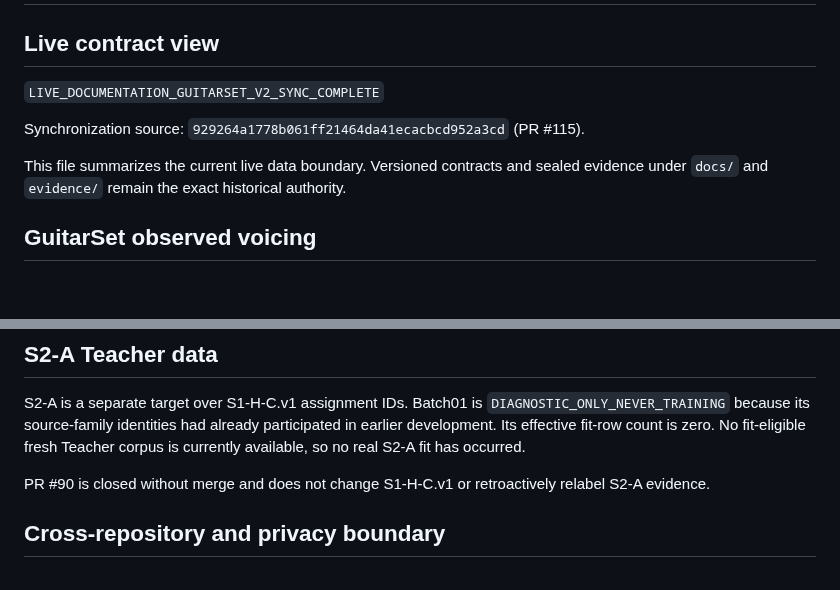
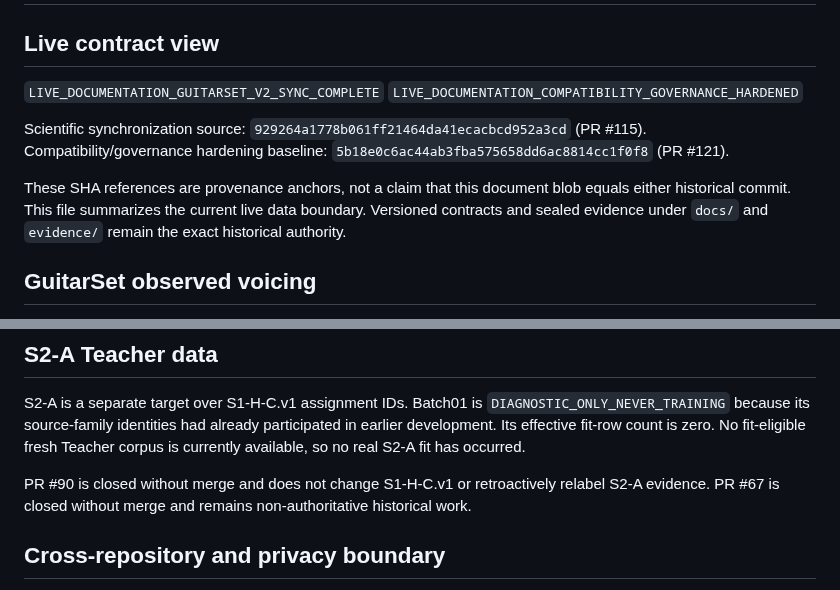
Before and after one commit to khfy7wpr5p-maker/st-guitar-fingering-training, a Markdown page: DATASET_CONTRACT.md, 2 parts joined by grey strips. Rendered like a GitHub page; blank space fills up the shorter version.

Commit message:
Docs: synchronize dataset contract provenance

```diff
--- a/DATASET_CONTRACT.md
+++ b/DATASET_CONTRACT.md
@@ -3,10 +3,12 @@
 ## Live contract view
 
 `LIVE_DOCUMENTATION_GUITARSET_V2_SYNC_COMPLETE`
+`LIVE_DOCUMENTATION_COMPATIBILITY_GOVERNANCE_HARDENED`
 
-Synchronization source: `929264a1778b061ff21464da41ecacbcd952a3cd` (PR #115).
+Scientific synchronization source: `929264a1778b061ff21464da41ecacbcd952a3cd` (PR #115).
+Compatibility/governance hardening baseline: `5b18e0c6ac44ab3fba575658dd6ac8814cc1f0f8` (PR #121).
 
-This file summarizes the current live data boundary. Versioned contracts and sealed evidence under `docs/` and `evidence/` remain the exact historical authority.
+These SHA references are provenance anchors, not a claim that this document blob equals either historical commit. This file summarizes the current live data boundary. Versioned contracts and sealed evidence under `docs/` and `evidence/` remain the exact historical authority.
 
 ## GuitarSet observed voicing
 
@@ -42,7 +44,7 @@ Development, validation, untouched-final, retention, integration-review, and DEV
 
 S2-A is a separate target over S1-H-C.v1 assignment IDs. Batch01 is `DIAGNOSTIC_ONLY_NEVER_TRAINING` because its source-family identities had already participated in earlier development. Its effective fit-row count is zero. No fit-eligible fresh Teacher corpus is currently available, so no real S2-A fit has occurred.
 
-PR #90 is closed without merge and does not change S1-H-C.v1 or retroactively relabel S2-A evidence.
+PR #90 is closed without merge and does not change S1-H-C.v1 or retroactively relabel S2-A evidence. PR #67 is closed without merge and remains non-authoritative historical work.
 
 ## Cross-repository and privacy boundary
 
```
